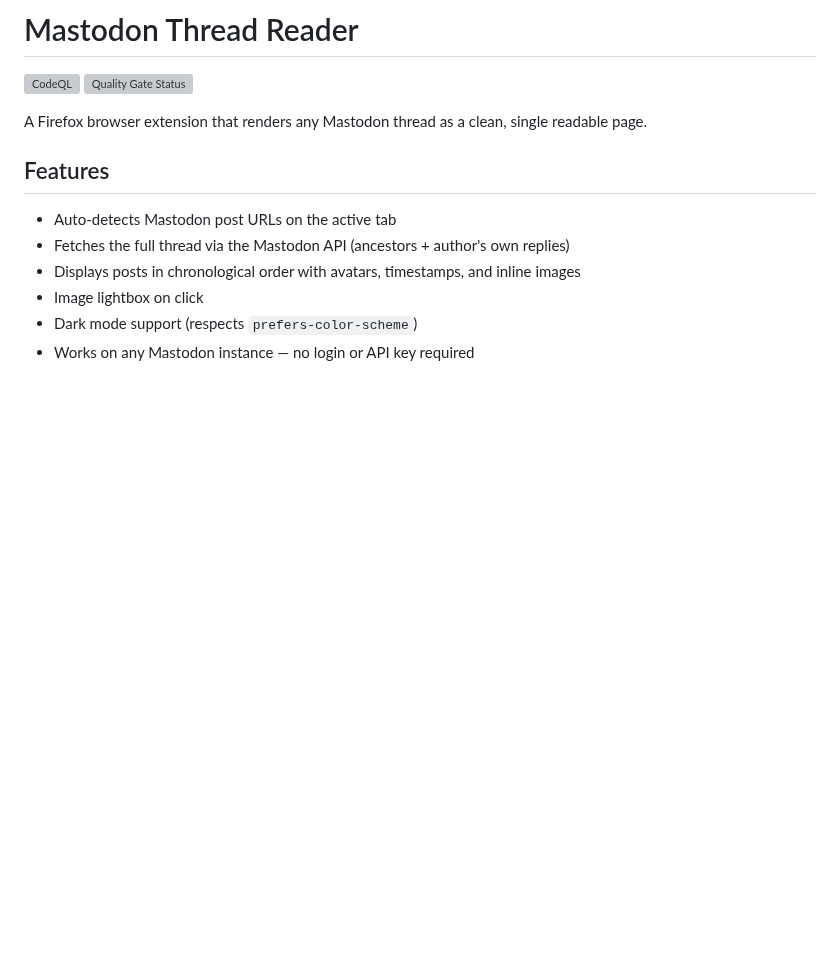
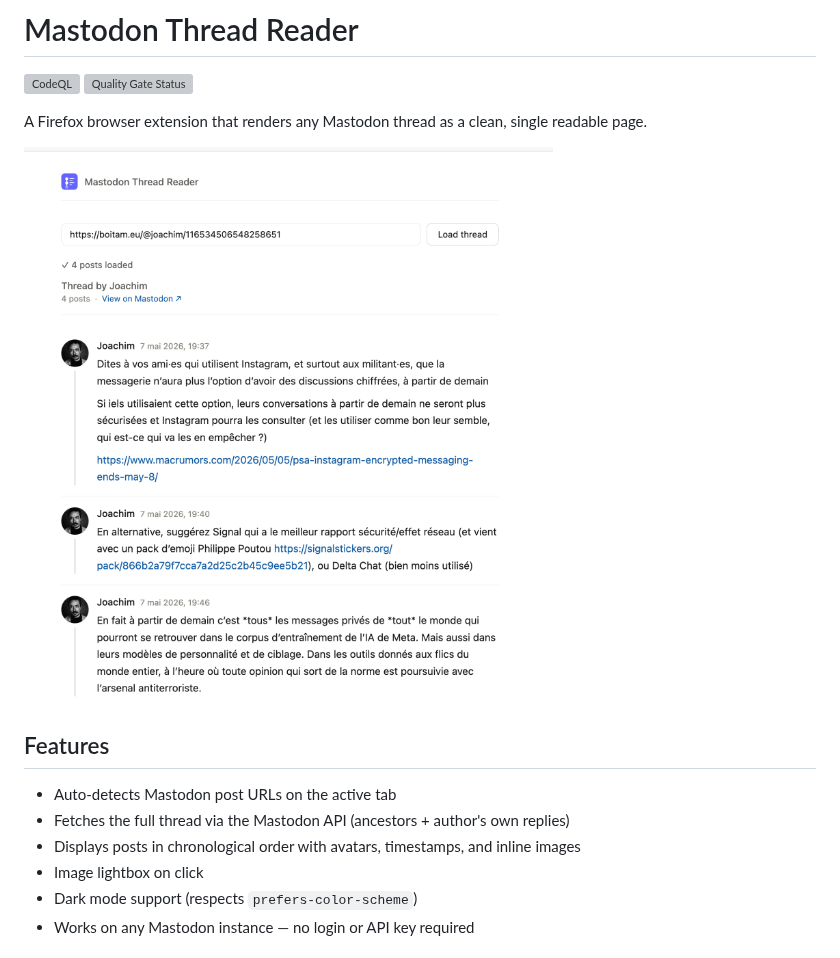
Before and after one commit to christ-off/masto-thread, a Markdown page: README.md, the part around the change. Rendered like a GitHub page; pictures changed too: etc/thread.png (added); blank space fills up the shorter version; grey boxes are pictures that could not be loaded.

Commit message:
chore: add sample thread

```diff
--- a/README.md
+++ b/README.md
@@ -3,6 +3,8 @@
 [![CodeQL](https://github.com/christ-off/masto-thread/actions/workflows/github-code-scanning/codeql/badge.svg)](https://github.com/christ-off/masto-thread/actions/workflows/github-code-scanning/codeql) [![Quality Gate Status](https://sonarcloud.io/api/project_badges/measure?project=christ-off_masto-thread&metric=alert_status)](https://sonarcloud.io/summary/new_code?id=christ-off_masto-thread)
 
 A Firefox browser extension that renders any Mastodon thread as a clean, single readable page.
+
+![A thread](etc/thread.png)
 
 ## Features
 
```
